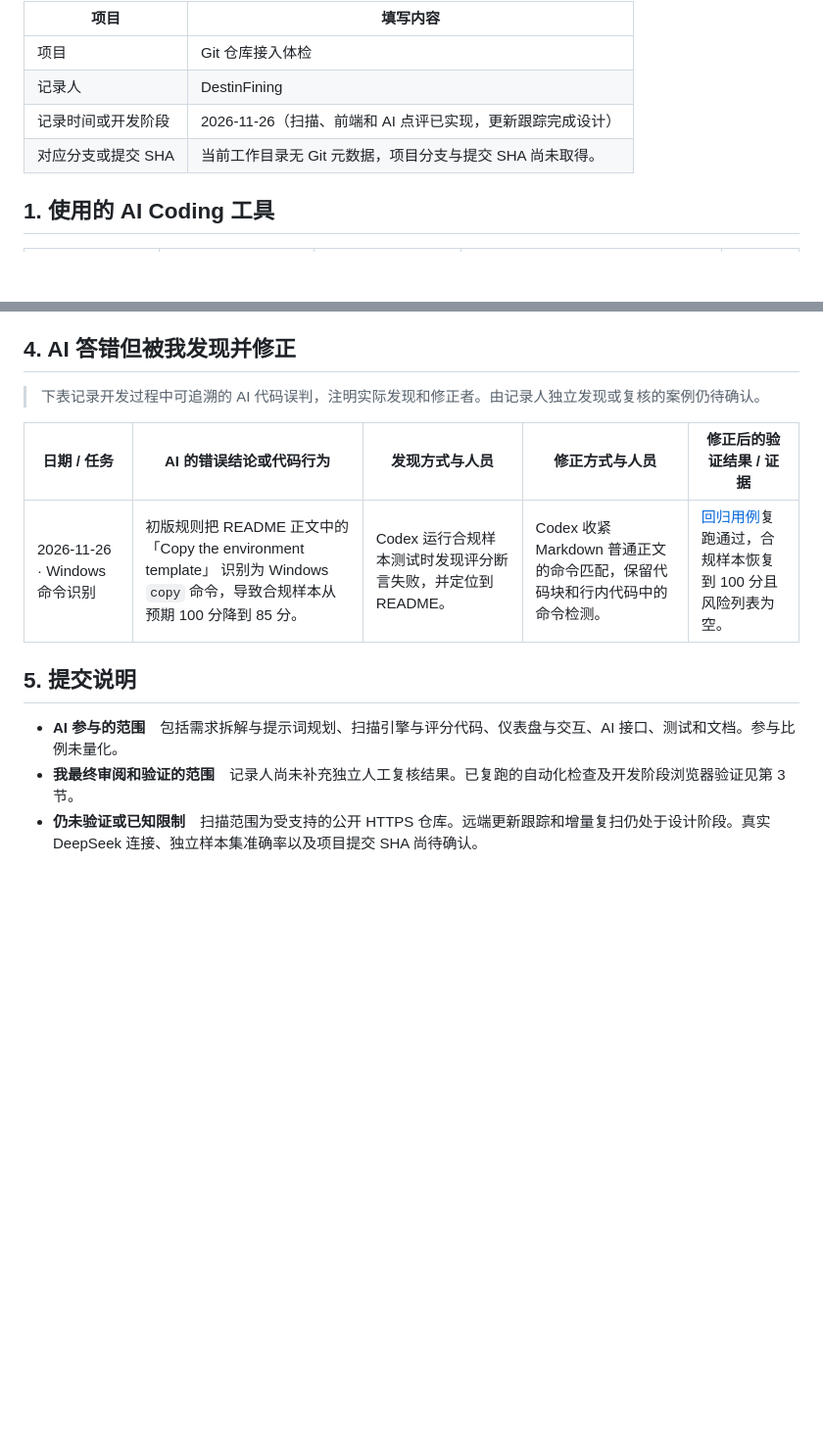
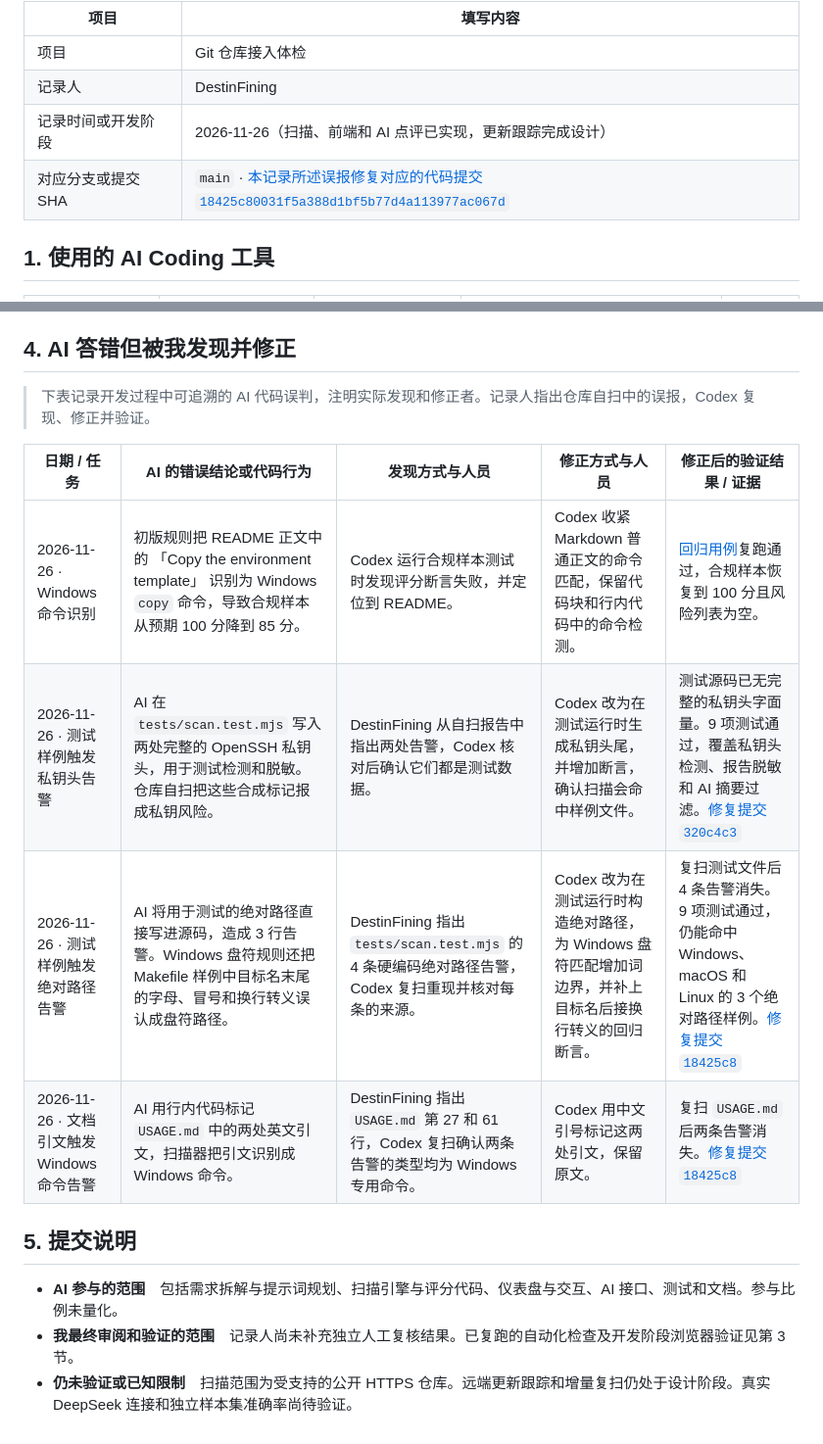
Before and after one commit to DestinFining/Git-Repository-Onboarding-Health-Check, a Markdown page: USAGE.md, 2 parts joined by grey strips. Shown at 98% size. GitHub-like rendering; blank space fills up the shorter version.

Commit message:
Document scan fixes and add report screenshots

```diff
--- a/USAGE.md
+++ b/USAGE.md
@@ -7,7 +7,7 @@
 | 项目               | Git 仓库接入体检                                           |
 | 记录人             | DestinFining                                               |
 | 记录时间或开发阶段 | 2026-11-26（扫描、前端和 AI 点评已实现，更新跟踪完成设计） |
-| 对应分支或提交 SHA | 当前工作目录无 Git 元数据，项目分支与提交 SHA 尚未取得。 |
+| 对应分支或提交 SHA | `main` · [本记录所述误报修复对应的代码提交 `18425c80031f5a388d1bf5b77d4a113977ac067d`](https://github.com/DestinFining/Git-Repository-Onboarding-Health-Check/commit/18425c80031f5a388d1bf5b77d4a113977ac067d) |
 
 ## 1. 使用的 AI Coding 工具
 
@@ -54,14 +54,17 @@
 
 ## 4. AI 答错但被我发现并修正
 
-> 下表记录开发过程中可追溯的 AI 代码误判，注明实际发现和修正者。由记录人独立发现或复核的案例仍待确认。
+> 下表记录开发过程中可追溯的 AI 代码误判，注明实际发现和修正者。记录人指出仓库自扫中的误报，Codex 复现、修正并验证。
 
 | 日期 / 任务 | AI 的错误结论或代码行为 | 发现方式与人员 | 修正方式与人员 | 修正后的验证结果 / 证据 |
 | ----------- | ------------------------------------------------------------ | ---------------------------------- | ---------- | ----------------------- |
 | 2026-11-26 · Windows 命令识别 | 初版规则把 README 正文中的 「Copy the environment template」 识别为 Windows `copy` 命令，导致合规样本从预期 100 分降到 85 分。 | Codex 运行合规样本测试时发现评分断言失败，并定位到 README。 | Codex 收紧 Markdown 普通正文的命令匹配，保留代码块和行内代码中的命令检测。 | [回归用例](tests/scan.test.mjs)复跑通过，合规样本恢复到 100 分且风险列表为空。 |
+| 2026-11-26 · 测试样例触发私钥头告警 | AI 在 `tests/scan.test.mjs` 写入两处完整的 OpenSSH 私钥头，用于测试检测和脱敏。仓库自扫把这些合成标记报成私钥风险。 | DestinFining 从自扫报告中指出两处告警，Codex 核对后确认它们都是测试数据。 | Codex 改为在测试运行时生成私钥头尾，并增加断言，确认扫描会命中样例文件。 | 测试源码已无完整的私钥头字面量。9 项测试通过，覆盖私钥头检测、报告脱敏和 AI 摘要过滤。[修复提交 `320c4c3`](https://github.com/DestinFining/Git-Repository-Onboarding-Health-Check/commit/320c4c3) |
+| 2026-11-26 · 测试样例触发绝对路径告警 | AI 将用于测试的绝对路径直接写进源码，造成 3 行告警。Windows 盘符规则还把 Makefile 样例中目标名末尾的字母、冒号和换行转义误认成盘符路径。 | DestinFining 指出 `tests/scan.test.mjs` 的 4 条硬编码绝对路径告警，Codex 复扫重现并核对每条的来源。 | Codex 改为在测试运行时构造绝对路径，为 Windows 盘符匹配增加词边界，并补上目标名后接换行转义的回归断言。 | 复扫测试文件后 4 条告警消失。9 项测试通过，仍能命中 Windows、macOS 和 Linux 的 3 个绝对路径样例。[修复提交 `18425c8`](https://github.com/DestinFining/Git-Repository-Onboarding-Health-Check/commit/18425c8) |
+| 2026-11-26 · 文档引文触发 Windows 命令告警 | AI 用行内代码标记 `USAGE.md` 中的两处英文引文，扫描器把引文识别成 Windows 命令。 | DestinFining 指出 `USAGE.md` 第 27 和 61 行，Codex 复扫确认两条告警的类型均为 Windows 专用命令。 | Codex 用中文引号标记这两处引文，保留原文。 | 复扫 `USAGE.md` 后两条告警消失。[修复提交 `18425c8`](https://github.com/DestinFining/Git-Repository-Onboarding-Health-Check/commit/18425c8) |
 
 ## 5. 提交说明
 
 - **AI 参与的范围**　包括需求拆解与提示词规划、扫描引擎与评分代码、仪表盘与交互、AI 接口、测试和文档。参与比例未量化。
 - **我最终审阅和验证的范围**　记录人尚未补充独立人工复核结果。已复跑的自动化检查及开发阶段浏览器验证见第 3 节。
-- **仍未验证或已知限制**　扫描范围为受支持的公开 HTTPS 仓库。远端更新跟踪和增量复扫仍处于设计阶段。真实 DeepSeek 连接、独立样本集准确率以及项目提交 SHA 尚待确认。
+- **仍未验证或已知限制**　扫描范围为受支持的公开 HTTPS 仓库。远端更新跟踪和增量复扫仍处于设计阶段。真实 DeepSeek 连接和独立样本集准确率尚待验证。
```
Also changed, not shown: README.md (+23 -17 lines), IMAGE/image-1.png (added), IMAGE/image.png (added).
